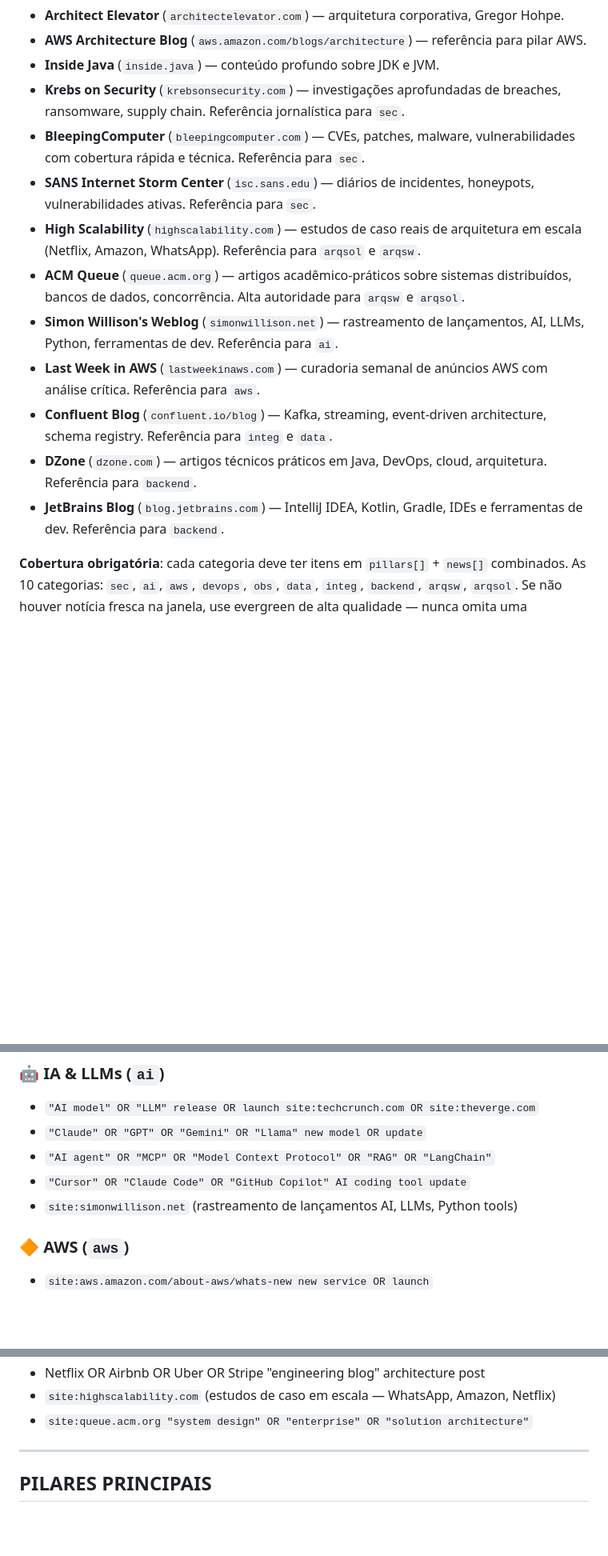
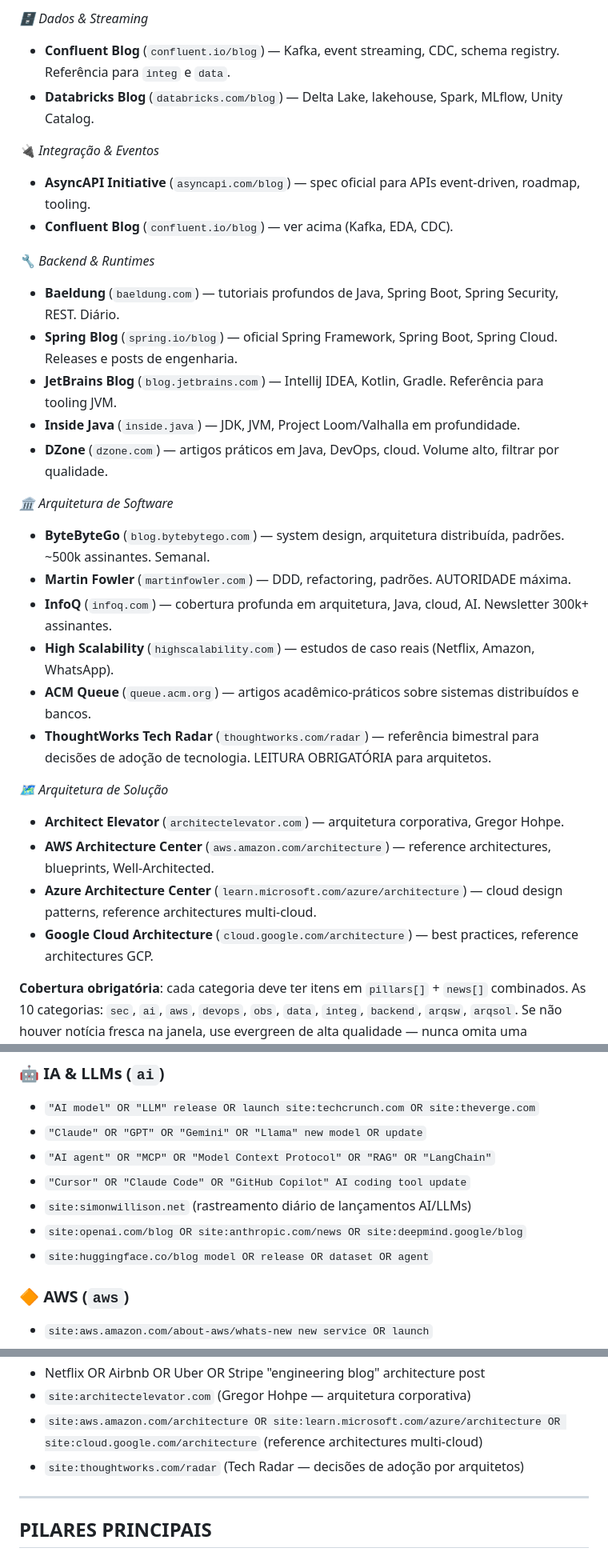
Before and after one commit to cesarschutz/noticias-dev-arq, a Markdown page: skills/devpulse-daily.md, 3 parts joined by grey strips. Shown at 80% size. Rendered like a GitHub page; blank space fills up the shorter version.

```diff
--- a/skills/devpulse-daily.md
+++ b/skills/devpulse-daily.md
@@ -470,16 +494,31 @@ Para cada uma das 10 categorias, faça **2-3 buscas** (mais no MODO PRIMEIRA EXE
+*🗄️ Dados & Streaming*
+- **Confluent Blog** (`confluent.io/blog`) — Kafka, event streaming, CDC, schema registry. Referência para `integ` e `data`.
+- **Databricks Blog** (`databricks.com/blog`) — Delta Lake, lakehouse, Spark, MLflow, Unity Catalog.
+
+*🔌 Integração & Eventos*
+- **AsyncAPI Initiative** (`asyncapi.com/blog`) — spec oficial para APIs event-driven, roadmap, tooling.
+- **Confluent Blog** (`confluent.io/blog`) — ver acima (Kafka, EDA, CDC).
+
+*🔧 Backend & Runtimes*
+- **Baeldung** (`baeldung.com`) — tutoriais profundos de Java, Spring Boot, Spring Security, REST. Diário.
+- **Spring Blog** (`spring.io/blog`) — oficial Spring Framework, Spring Boot, Spring Cloud. Releases e posts de engenharia.
+- **JetBrains Blog** (`blog.jetbrains.com`) — IntelliJ IDEA, Kotlin, Gradle. Referência para tooling JVM.
+- **Inside Java** (`inside.java`) — JDK, JVM, Project Loom/Valhalla em profundidade.
+- **DZone** (`dzone.com`) — artigos práticos em Java, DevOps, cloud. Volume alto, filtrar por qualidade.
+
+*🏛️ Arquitetura de Software*
+- **ByteByteGo** (`blog.bytebytego.com`) — system design, arquitetura distribuída, padrões. ~500k assinantes. Semanal.
+- **Martin Fowler** (`martinfowler.com`) — DDD, refactoring, padrões. AUTORIDADE máxima.
+- **InfoQ** (`infoq.com`) — cobertura profunda em arquitetura, Java, cloud, AI. Newsletter 300k+ assinantes.
+- **High Scalability** (`highscalability.com`) — estudos de caso reais (Netflix, Amazon, WhatsApp).
+- **ACM Queue** (`queue.acm.org`) — artigos acadêmico-práticos sobre sistemas distribuídos e bancos.
+- **ThoughtWorks Tech Radar** (`thoughtworks.com/radar`) — referência bimestral para decisões de adoção de tecnologia. LEITURA OBRIGATÓRIA para arquitetos.
+
+*🗺️ Arquitetura de Solução*
 - **Architect Elevator** (`architectelevator.com`) — arquitetura corporativa, Gregor Hohpe.
-- **AWS Architecture Blog** (`aws.amazon.com/blogs/architecture`) — referência para pilar AWS.
-- **Inside Java** (`inside.java`) — conteúdo profundo sobre JDK e JVM.
-- **Krebs on Security** (`krebsonsecurity.com`) — investigações aprofundadas de breaches, ransomware, supply chain. Referência jornalística para `sec`.
-- **BleepingComputer** (`bleepingcomputer.com`) — CVEs, patches, malware, vulnerabilidades com cobertura rápida e técnica. Referência para `sec`.
-- **SANS Internet Storm Center** (`isc.sans.edu`) — diários de incidentes, honeypots, vulnerabilidades ativas. Referência para `sec`.
-- **High Scalability** (`highscalability.com`) — estudos de caso reais de arquitetura em escala (Netflix, Amazon, WhatsApp). Referência para `arqsol` e `arqsw`.
-- **ACM Queue** (`queue.acm.org`) — artigos acadêmico-práticos sobre sistemas distribuídos, bancos de dados, concorrência. Alta autoridade para `arqsw` e `arqsol`.
-- **Simon Willison's Weblog** (`simonwillison.net`) — rastreamento de lançamentos, AI, LLMs, Python, ferramentas de dev. Referência para `ai`.
-- **Last Week in AWS** (`lastweekinaws.com`) — curadoria semanal de anúncios AWS com análise crítica. Referência para `aws`.
-- **Confluent Blog** (`confluent.io/blog`) — Kafka, streaming, event-driven architecture, schema registry. Referência para `integ` e `data`.
-- **DZone** (`dzone.com`) — artigos técnicos práticos em Java, DevOps, cloud, arquitetura. Referência para `backend`.
-- **JetBrains Blog** (`blog.jetbrains.com`) — IntelliJ IDEA, Kotlin, Gradle, IDEs e ferramentas de dev. Referência para `backend`.
+- **AWS Architecture Center** (`aws.amazon.com/architecture`) — reference architectures, blueprints, Well-Architected.
+- **Azure Architecture Center** (`learn.microsoft.com/azure/architecture`) — cloud design patterns, reference architectures multi-cloud.
+- **Google Cloud Architecture** (`cloud.google.com/architecture`) — best practices, reference architectures GCP.
 
 **Cobertura obrigatória**: cada categoria deve ter itens em `pillars[]` + `news[]` combinados. As 10 categorias: `sec`, `ai`, `aws`, `devops`, `obs`, `data`, `integ`, `backend`, `arqsw`, `arqsol`. Se não houver notícia fresca na janela, use evergreen de alta qualidade — nunca omita uma categoria.
 
@@ -583,7 +622,9 @@ Para cada categoria, faça buscas variadas dentro da **janela de tempo**. Inclua
 - `"Claude" OR "GPT" OR "Gemini" OR "Llama" new model OR update`
 - `"AI agent" OR "MCP" OR "Model Context Protocol" OR "RAG" OR "LangChain"`
 - `"Cursor" OR "Claude Code" OR "GitHub Copilot" AI coding tool update`
-- `site:simonwillison.net` (rastreamento de lançamentos AI, LLMs, Python tools)
+- `site:simonwillison.net` (rastreamento diário de lançamentos AI/LLMs)
+- `site:openai.com/blog OR site:anthropic.com/news OR site:deepmind.google/blog`
+- `site:huggingface.co/blog model OR release OR dataset OR agent`
 
 ### 🔶 AWS (`aws`)
 - `site:aws.amazon.com/about-aws/whats-new new service OR launch`
@@ -645,6 +694,7 @@ Para cada categoria, faça buscas variadas dentro da **janela de tempo**. Inclua
 - Netflix OR Airbnb OR Uber OR Stripe "engineering blog" architecture post
-- `site:highscalability.com` (estudos de caso em escala — WhatsApp, Amazon, Netflix)
-- `site:queue.acm.org "system design" OR "enterprise" OR "solution architecture"`
+- `site:architectelevator.com` (Gregor Hohpe — arquitetura corporativa)
+- `site:aws.amazon.com/architecture OR site:learn.microsoft.com/azure/architecture OR site:cloud.google.com/architecture` (reference architectures multi-cloud)
+- `site:thoughtworks.com/radar` (Tech Radar — decisões de adoção por arquitetos)
 
 ---
 
```
Also changed, not shown: other parts of skills/devpulse-daily.md (+50 -18 lines), CLAUDE.md (+23 -9 lines).
